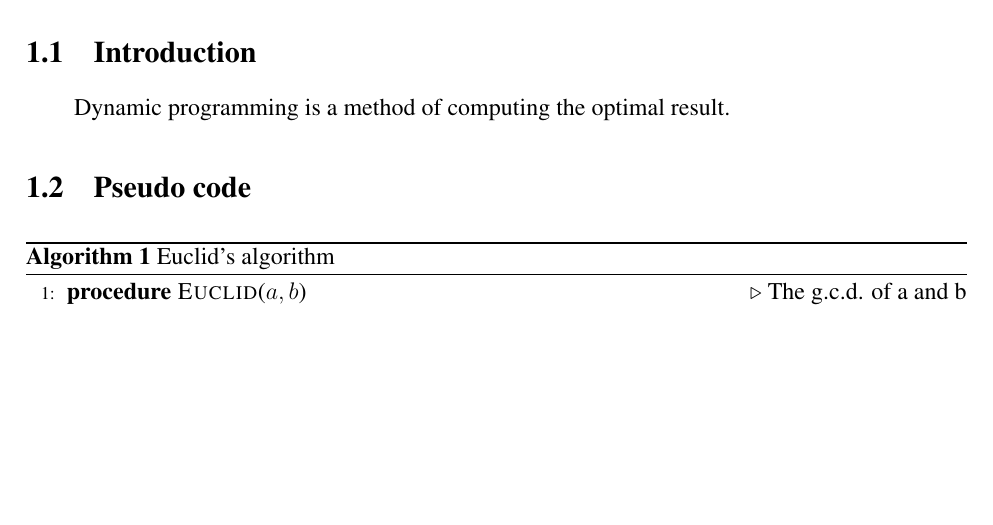
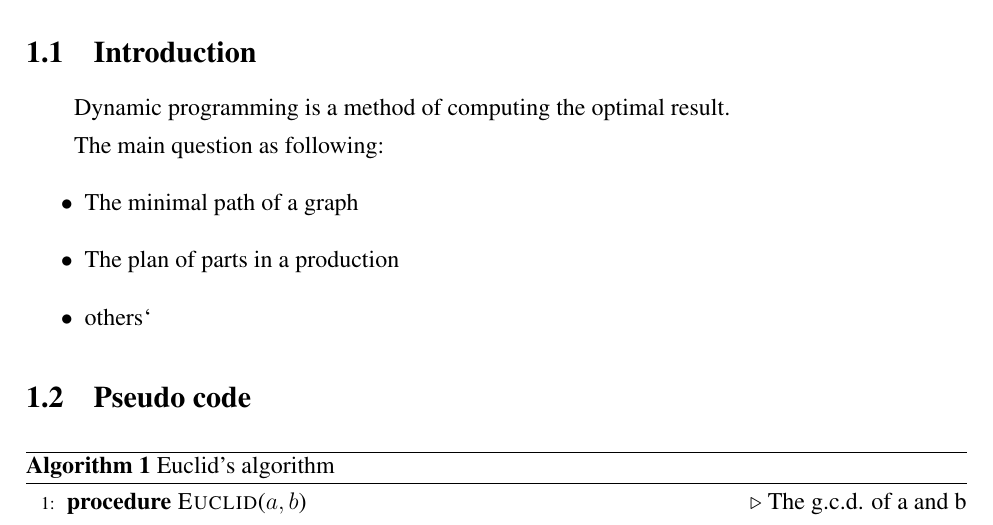
Before and after one commit to DreamtaleCore/AlgorithmHomework, a LaTeX document (doc/brief.tex): part of page 1 of 4, cut so that both start at the same text, the shorter picture padded with empty space. The pictures show the PDF file doc/brief.pdf that the author committed with the source.

Commit message:
add some dp questions

```diff
--- a/doc/brief.tex
+++ b/doc/brief.tex
@@ -20,6 +20,13 @@
 
   \subsection{Introduction}
     Dynamic programming is a method of computing the optimal result.
+
+    The main question as following:
+    \begin{itemize}
+      \item The minimal path of a graph
+      \item The plan of parts in a production
+      \item others
+    \end{itemize}
   \subsection{Pseudo code}
     \begin{algorithm}
     \caption{Euclid's algorithm}\label{euclid}
```
Also changed, not shown: doc/brief.pdf.
